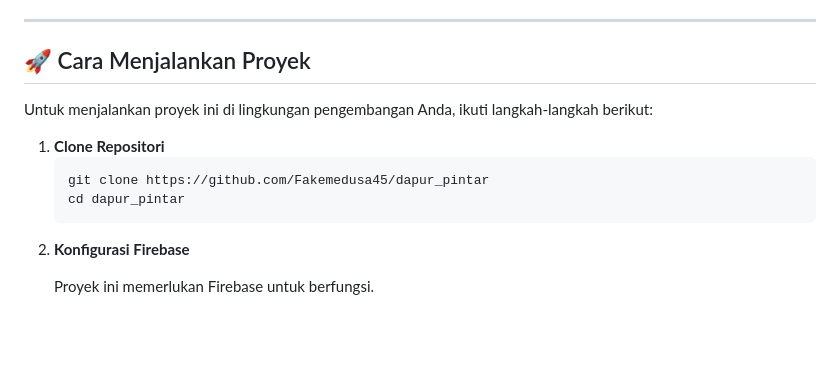
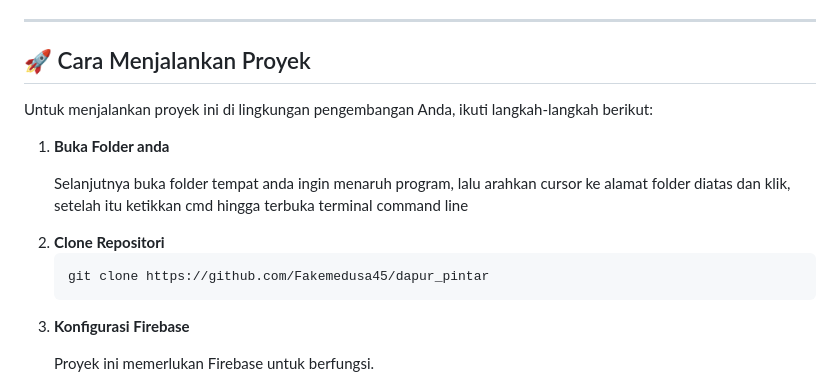
Before and after one commit to Fakemedusa45/dapur_pintar, a Markdown page: README.md, the part around the change. Drawn GitHub-style; blank space fills up the shorter version.

Commit message:
sedikit perubahan readme, namun belum fiks

```diff
--- a/README.md
+++ b/README.md
@@ -39,9 +39,12 @@
 
 <ol>
     <li>
+        <strong>Buka Folder anda</strong>
+        <p>Selanjutnya buka folder tempat anda ingin menaruh program, lalu arahkan cursor ke alamat folder diatas dan klik, setelah itu ketikkan cmd hingga terbuka terminal command line</p>
+    </li>
+    <li>
         <strong>Clone Repositori</strong>
-        <pre><code>git clone https://github.com/Fakemedusa45/dapur_pintar
-cd dapur_pintar</code></pre>
+        <pre><code>git clone https://github.com/Fakemedusa45/dapur_pintar</code></pre>
     </li>
     <li>
         <strong>Konfigurasi Firebase</strong>
```
